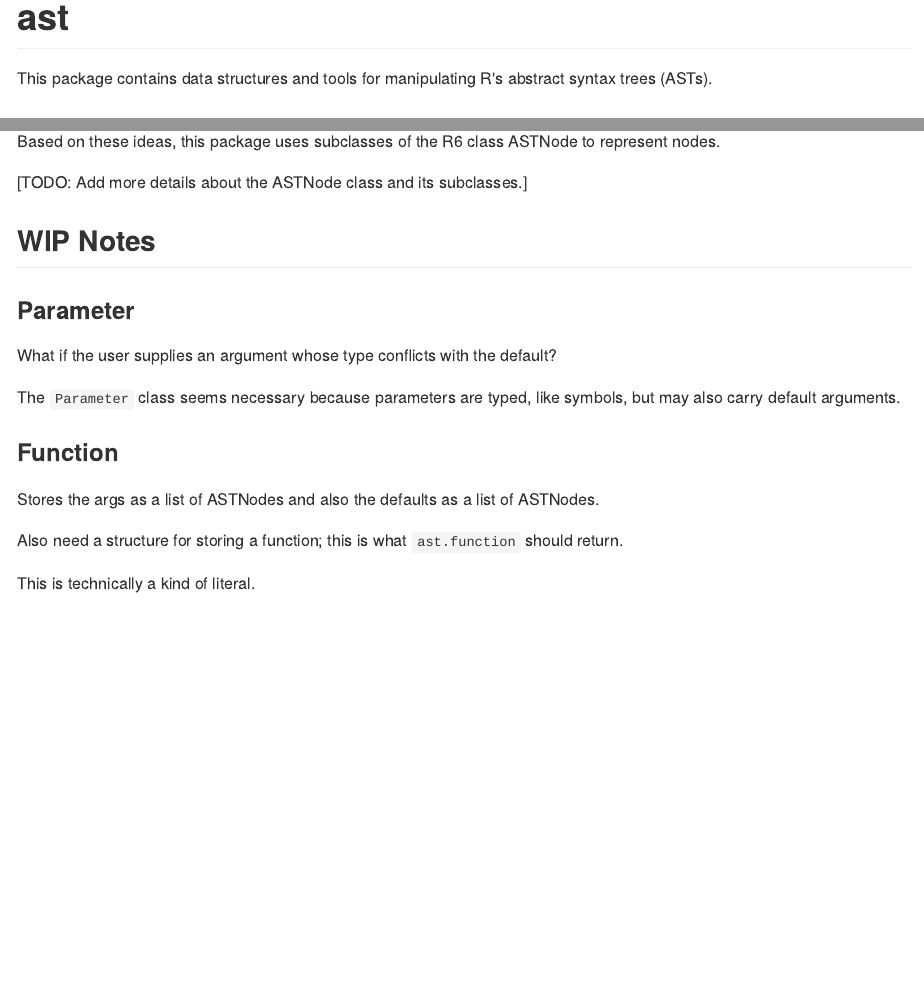
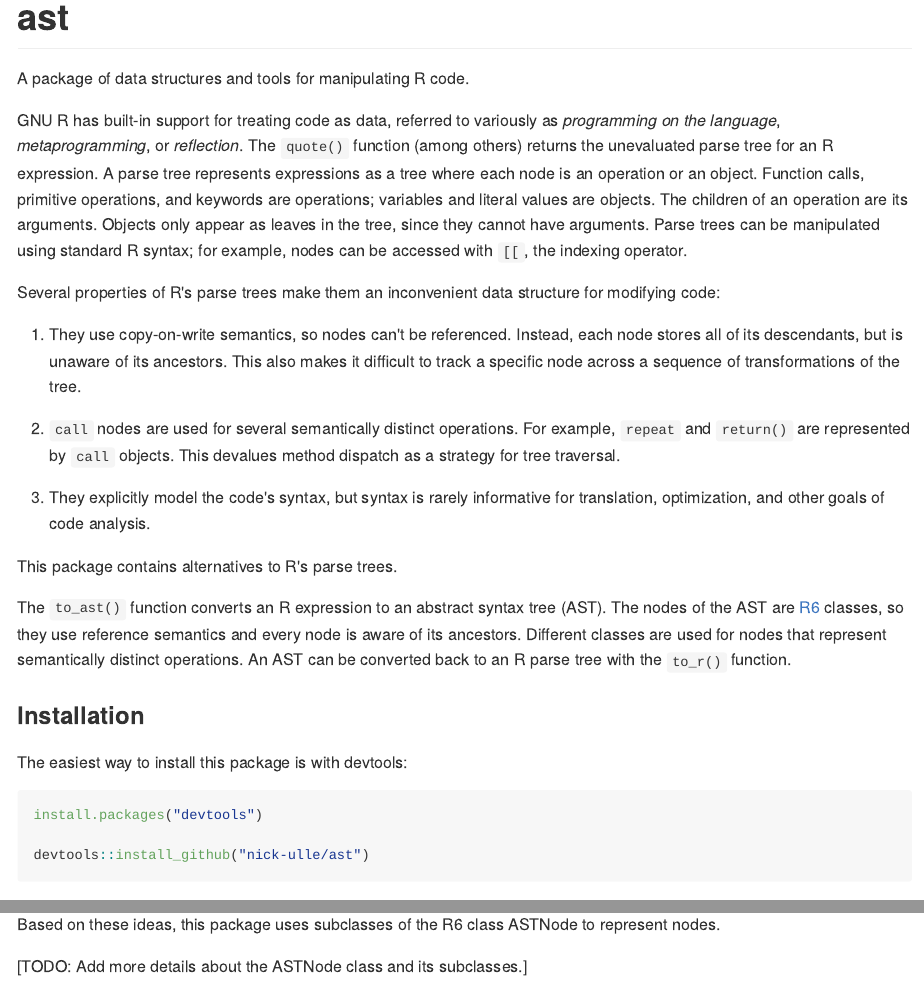
Before and after one commit to nick-ulle/rstatic, an R Markdown document (README.Rmd): the page in a window 1100 px wide, from its top, and a second part further down, joined at a grey line. The pictures show the output file README.md that the author committed with the source, drawn offline in the style of GitHub.

Commit message:
Update README.

````diff
--- a/README.Rmd
+++ b/README.Rmd
@@ -13,8 +13,52 @@ knitr::opts_chunk$set(
 
 # ast
 
-This package contains data structures and tools for manipulating R's abstract
-syntax trees (ASTs).
+A package of data structures and tools for manipulating R code.
+
+GNU R has built-in support for treating code as data, referred to variously as
+_programming on the language_, _metaprogramming_, or _reflection_. The
+`quote()` function (among others) returns the unevaluated parse tree for an R
+expression. A parse tree represents expressions as a tree where each node is an
+operation or an object. Function calls, primitive operations, and keywords are
+operations; variables and literal values are objects. The children of an
+operation are its arguments. Objects only appear as leaves in the tree, since
+they cannot have arguments. Parse trees can be manipulated using standard R
+syntax; for example, nodes can be accessed with `[[`, the indexing operator.
+
+Several properties of R's parse trees make them an inconvenient data structure
+for modifying code:
+
+1. They use copy-on-write semantics, so nodes can't be referenced. Instead,
+   each node stores all of its descendants, but is unaware of its ancestors.
+   This also makes it difficult to track a specific node across a sequence of
+   transformations of the tree.
+
+2. `call` nodes are used for several semantically distinct operations. For
+   example, `repeat` and `return()` are represented by `call` objects. This
+   devalues method dispatch as a strategy for tree traversal.
+
+3. They explicitly model the code's syntax, but syntax is rarely informative
+   for translation, optimization, and other goals of code analysis.
+
+This package contains alternatives to R's parse trees.
+
+The `to_ast()` function converts an R expression to an abstract syntax tree
+(AST). The nodes of the AST are [R6][] classes, so they use reference semantics
+and every node is aware of its ancestors. Different classes are used for nodes
+that represent semantically distinct operations. An AST can be converted back
+to an R parse tree with the `to_r()` function.
+
+[R6]: https://github.com/wch/R6/
+
+### Installation
+
+The easiest way to install this package is with devtools:
+
+```{r, eval = FALSE}
+install.packages("devtools")
+
+devtools::install_github("nick-ulle/ast")
+```
 
 ### Usage
 
@@ -97,24 +138,3 @@ Based on these ideas, this package uses subclasses of the R6 class ASTNode to
 represent nodes.
 
 [TODO: Add more details about the ASTNode class and its subclasses.]
-
-
-## WIP Notes
-
-### Parameter
-
-What if the user supplies an argument whose type conflicts with the default?
-
-The `Parameter` class seems necessary because parameters are typed, like
-symbols, but may also carry default arguments.
-
-
-### Function
-
-Stores the args as a list of ASTNodes and also the defaults as a list of
-ASTNodes.
-
-Also need a structure for storing a function; this is what `ast.function`
-should return.
-
-This is technically a kind of literal.
````
Also changed, not shown: README.md, README.Rmd (9 more changed lines).
